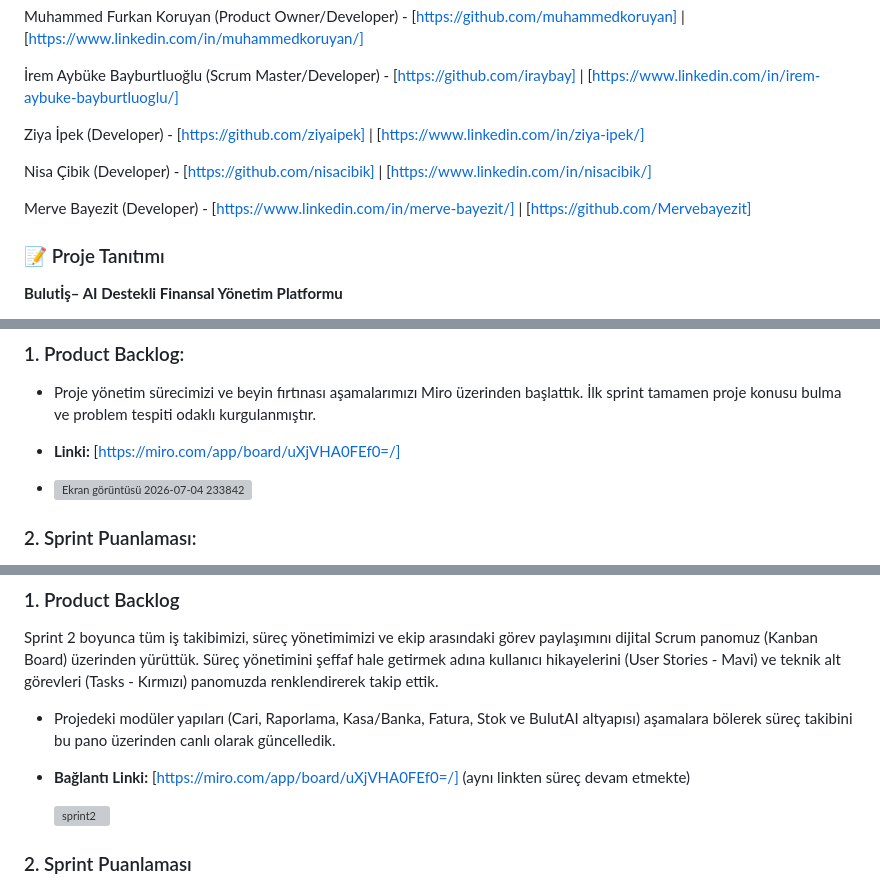
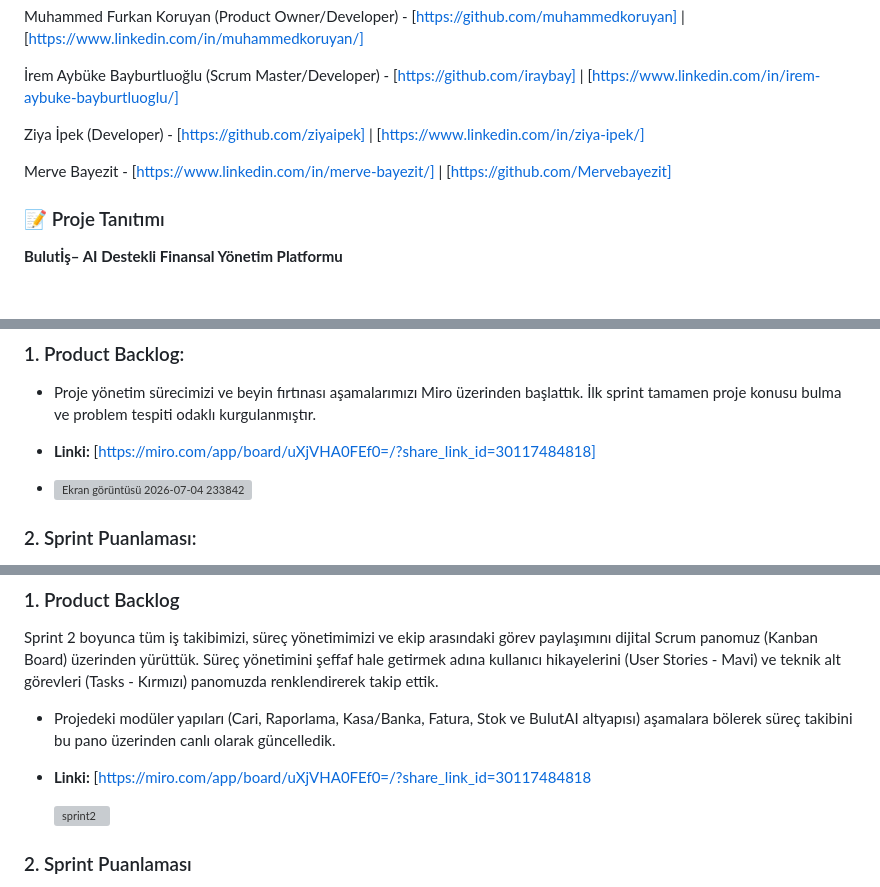
Before and after one commit to iraybay/yzta_bootcamp_2026, a Markdown page: README.md, 3 parts joined by grey strips. GitHub-like rendering; blank space fills up the shorter version; grey boxes are pictures that could not be loaded.

```diff
--- a/README.md
+++ b/README.md
@@ -11,9 +11,7 @@ Muhammed Furkan Koruyan (Product Owner/Developer) - [https://github.com/muhammed
 
 Ziya İpek (Developer) - [https://github.com/ziyaipek] | [https://www.linkedin.com/in/ziya-ipek/]
 
-Nisa Çibik (Developer) - [https://github.com/nisacibik] | [https://www.linkedin.com/in/nisacibik/]
-
-Merve Bayezit (Developer) - [https://www.linkedin.com/in/merve-bayezit/] | [https://github.com/Mervebayezit]
+Merve Bayezit - [https://www.linkedin.com/in/merve-bayezit/] | [https://github.com/Mervebayezit]
 
 ### 📝 Proje Tanıtımı
 
@@ -41,7 +39,7 @@ Finansal süreçlerini tek panelden yönetmek isteyen işletme sahipleri
 ### 1. Product Backlog:
 *   Proje yönetim sürecimizi ve beyin fırtınası aşamalarımızı Miro üzerinden başlattık. İlk sprint tamamen proje konusu bulma ve problem tespiti odaklı kurgulanmıştır.
 
-*   **Linki:** [https://miro.com/app/board/uXjVHA0FEf0=/]
+*   **Linki:** [https://miro.com/app/board/uXjVHA0FEf0=/?share_link_id=30117484818]
 
 *   <img width="969" height="495" alt="Ekran görüntüsü 2026-07-04 233842" src="https://github.com/user-attachments/assets/27be81db-ebc7-48b2-a196-e724386ee184" />
 
@@ -79,7 +77,7 @@ Sprint 2 boyunca tüm iş takibimizi, süreç yönetimimizi ve ekip arasındaki
 
 *    Projedeki modüler yapıları (Cari, Raporlama, Kasa/Banka, Fatura, Stok ve BulutAI altyapısı) aşamalara bölerek süreç takibini bu pano üzerinden canlı olarak güncelledik.
 
-*   **Bağlantı Linki:** [https://miro.com/app/board/uXjVHA0FEf0=/] (aynı linkten süreç devam etmekte)
+*   **Linki:** [https://miro.com/app/board/uXjVHA0FEf0=/?share_link_id=30117484818
 
     <img width="985" height="615" alt="sprint2" src="https://github.com/user-attachments/assets/fb97cc50-d38a-4f04-9ded-e4ef036213f1" />
 
```
Also changed, not shown: other parts of README.md (+47 -0 lines).
